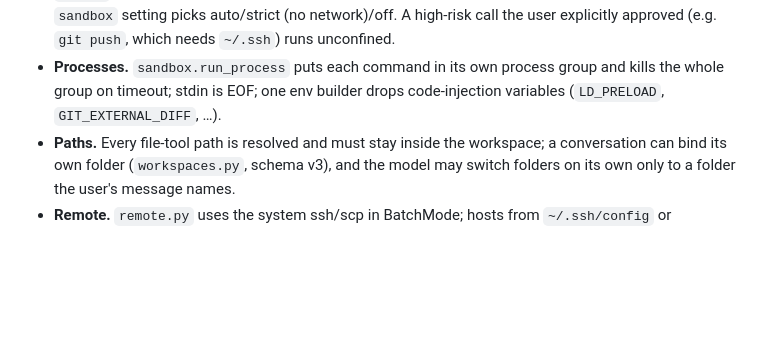
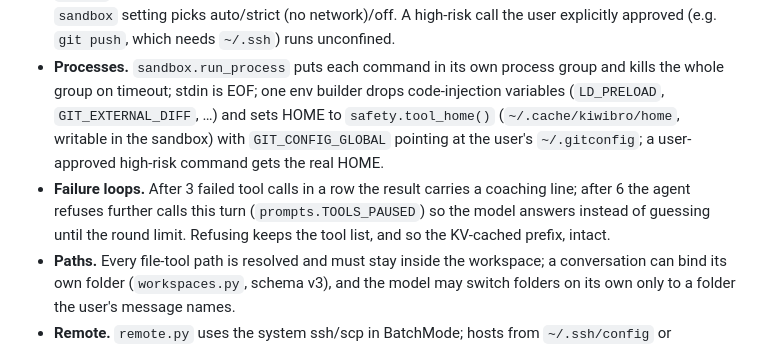
Before and after one commit to yunusemrejr/kiwibro, a Markdown page: docs/ARCHITECTURE.md, the part around the change. GitHub-like rendering; blank space fills up the shorter version.

Commit message:
docs: failure-loop breaker and command tool home
Co-Authored-By: Claude Opus 5.5 <noreply@anthropic.com>

```diff
--- a/docs/ARCHITECTURE.md
+++ b/docs/ARCHITECTURE.md
@@ -526,7 +526,14 @@ Safety (`safety.py`, `sandbox.py`, `guard.py`, `checkpoints.py`):
   `git push`, which needs `~/.ssh`) runs unconfined.
 - **Processes.** `sandbox.run_process` puts each command in its own process group
   and kills the whole group on timeout; stdin is EOF; one env builder drops
-  code-injection variables (`LD_PRELOAD`, `GIT_EXTERNAL_DIFF`, …).
+  code-injection variables (`LD_PRELOAD`, `GIT_EXTERNAL_DIFF`, …) and sets HOME to
+  `safety.tool_home()` (`~/.cache/kiwibro/home`, writable in the sandbox) with
+  `GIT_CONFIG_GLOBAL` pointing at the user's `~/.gitconfig`; a user-approved
+  high-risk command gets the real HOME.
+- **Failure loops.** After 3 failed tool calls in a row the result carries a
+  coaching line; after 6 the agent refuses further calls this turn
+  (`prompts.TOOLS_PAUSED`) so the model answers instead of guessing until the
+  round limit. Refusing keeps the tool list, and so the KV-cached prefix, intact.
 - **Paths.** Every file-tool path is resolved and must stay inside the workspace;
   a conversation can bind its own folder (`workspaces.py`, schema v3), and the
   model may switch folders on its own only to a folder the user's message names.
```
Also changed, not shown: CHANGELOG.md (+7 -3 lines).
